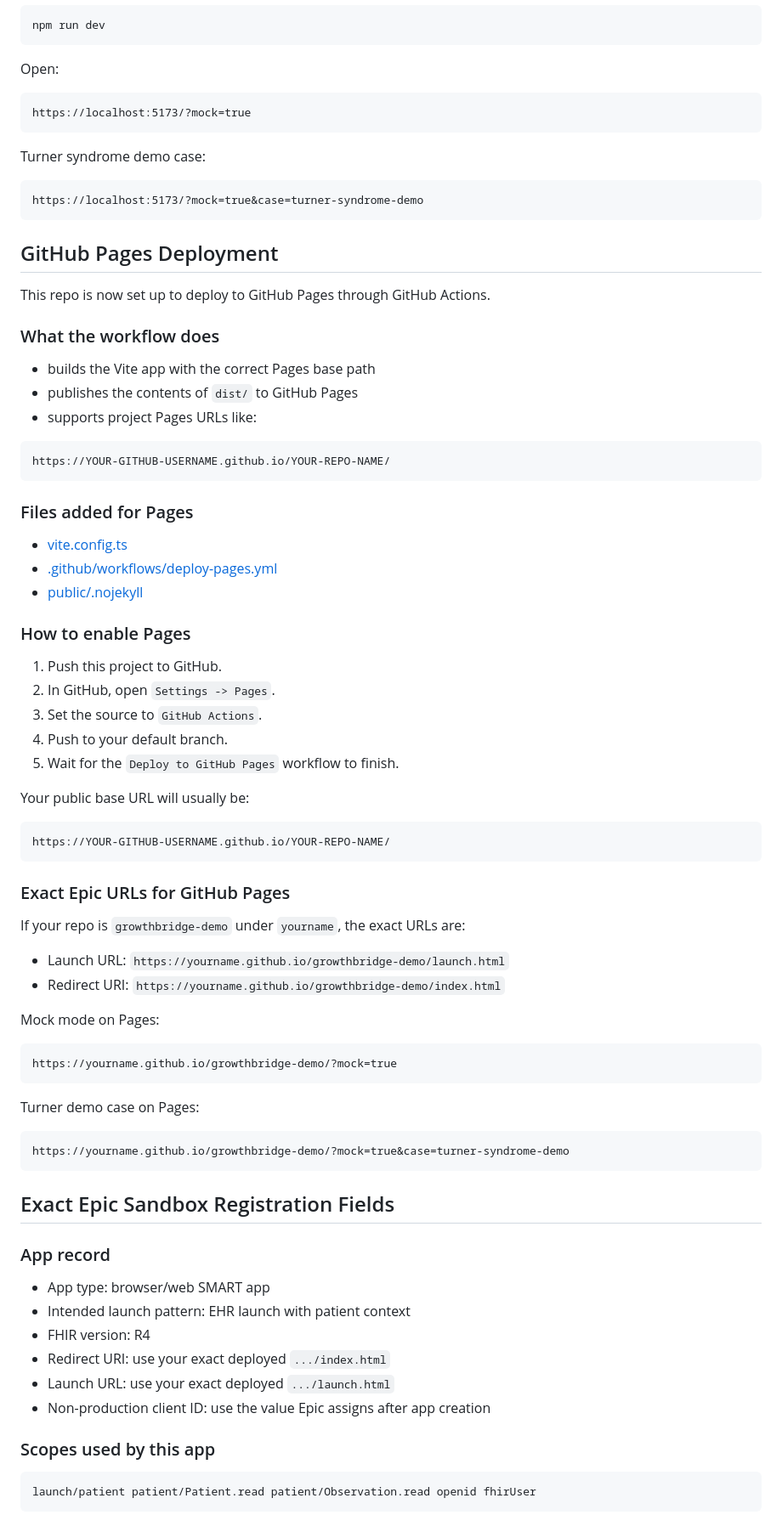
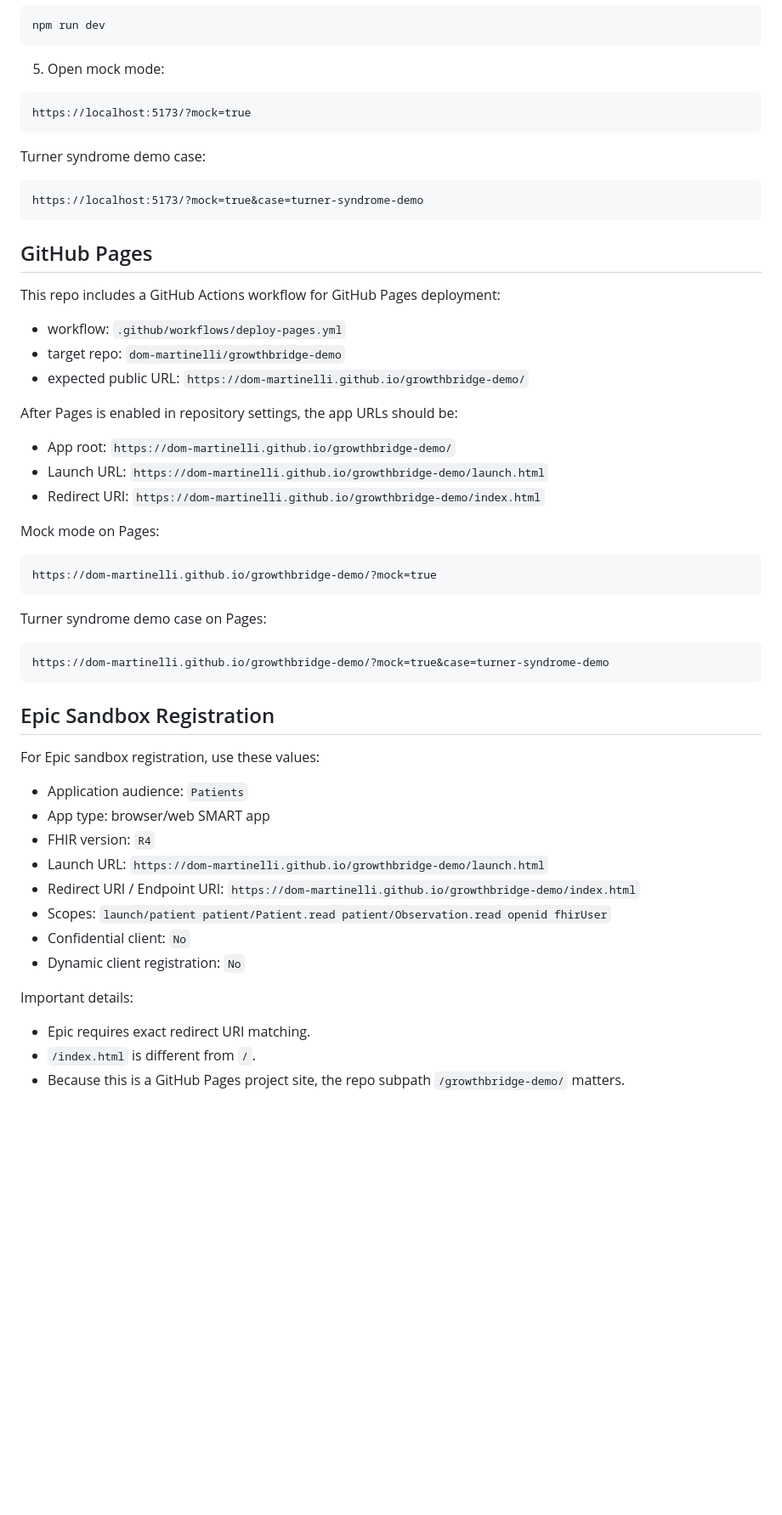
Before and after one commit to dom-martinelli/growthbridge-demo, a Markdown page: README.md, the part around one of its changes. Shown at 85% size. Rendered like a GitHub page; blank space fills up the shorter version.

Commit message:
Polish public README

````diff
--- a/README.md
+++ b/README.md
@@ -53,7 +85,7 @@ VITE_SMART_SCOPES=launch/patient patient/Patient.read patient/Observation.read o
 npm run dev
 ```
 
-Open:
+5. Open mock mode:
 
 ```text
 https://localhost:5173/?mock=true
@@ -65,78 +97,55 @@ Turner syndrome demo case:
 https://localhost:5173/?mock=true&case=turner-syndrome-demo
 ```
 
-## GitHub Pages Deployment
+## GitHub Pages
 
-This repo is now set up to deploy to GitHub Pages through GitHub Actions.
+This repo includes a GitHub Actions workflow for GitHub Pages deployment:
 
-### What the workflow does
+- workflow: `.github/workflows/deploy-pages.yml`
+- target repo: `dom-martinelli/growthbridge-demo`
+- expected public URL:
+  `https://dom-martinelli.github.io/growthbridge-demo/`
 
-- builds the Vite app with the correct Pages base path
-- publishes the contents of `dist/` to GitHub Pages
-- supports project Pages URLs like:
+After Pages is enabled in repository settings, the app URLs should be:
 
-```text
-https://YOUR-GITHUB-USERNAME.github.io/YOUR-REPO-NAME/
-```
-
-### Files added for Pages
-
-- [vite.config.ts](/Users/dominiero/Documents/Zaklab/notebooks/codex%20challenge/vite.config.ts)
-- [.github/workflows/deploy-pages.yml](/Users/dominiero/Documents/Zaklab/notebooks/codex%20challenge/.github/workflows/deploy-pages.yml)
-- [public/.nojekyll](/Users/dominiero/Documents/Zaklab/notebooks/codex%20challenge/public/.nojekyll)
-
-### How to enable Pages
-
-1. Push this project to GitHub.
-2. In GitHub, open `Settings -> Pages`.
-3. Set the source to `GitHub Actions`.
-4. Push to your default branch.
-5. Wait for the `Deploy to GitHub Pages` workflow to finish.
-
-Your public base URL will usually be:
-
-```text
-https://YOUR-GITHUB-USERNAME.github.io/YOUR-REPO-NAME/
-```
-
-### Exact Epic URLs for GitHub Pages
-
-If your repo is `growthbridge-demo` under `yourname`, the exact URLs are:
-
+- App root:
+  `https://dom-martinelli.github.io/growthbridge-demo/`
 - Launch URL:
-  `https://yourname.github.io/growthbridge-demo/launch.html`
+  `https://dom-martinelli.github.io/growthbridge-demo/launch.html`
 - Redirect URI:
-  `https://yourname.github.io/growthbridge-demo/index.html`
+  `https://dom-martinelli.github.io/growthbridge-demo/index.html`
 
 Mock mode on Pages:
 
 ```text
-https://yourname.github.io/growthbridge-demo/?mock=true
+https://dom-martinelli.github.io/growthbridge-demo/?mock=true
 ```
 
-Turner demo case on Pages:
+Turner syndrome demo case on Pages:
 
 ```text
-https://yourname.github.io/growthbridge-demo/?mock=true&case=turner-syndrome-demo
+https://dom-martinelli.github.io/growthbridge-demo/?mock=true&case=turner-syndrome-demo
 ```
 
-## Exact Epic Sandbox Registration Fields
+## Epic Sandbox Registration
 
-### App record
+For Epic sandbox registration, use these values:
 
+- Application audience: `Patients`
 - App type: browser/web SMART app
-- Intended launch pattern: EHR launch with patient context
-- FHIR version: R4
-- Redirect URI:
-  use your exact deployed `.../index.html`
+- FHIR version: `R4`
 - Launch URL:
-  use your exact deployed `.../launch.html`
-- Non-production client ID:
-  use the value Epic assigns after app creation
+  `https://dom-martinelli.github.io/growthbridge-demo/launch.html`
+- Redirect URI / Endpoint URI:
+  `https://dom-martinelli.github.io/growthbridge-demo/index.html`
+- Scopes:
+  `launch/patient patient/Patient.read patient/Observation.read openid fhirUser`
+- Confidential client: `No`
+- Dynamic client registration: `No`
 
-### Scopes used by this app
+Important details:
 
-```text
-launch/patient patient/Patient.read patient/Observation.read openid fhirUser
-```
+- Epic requires exact redirect URI matching.
+- `/index.html` is different from `/`.
+- Because this is a GitHub Pages project site, the repo subpath `/growthbridge-demo/` matters.
 
````
Also changed, not shown: other parts of README.md (+64 -51 lines).
